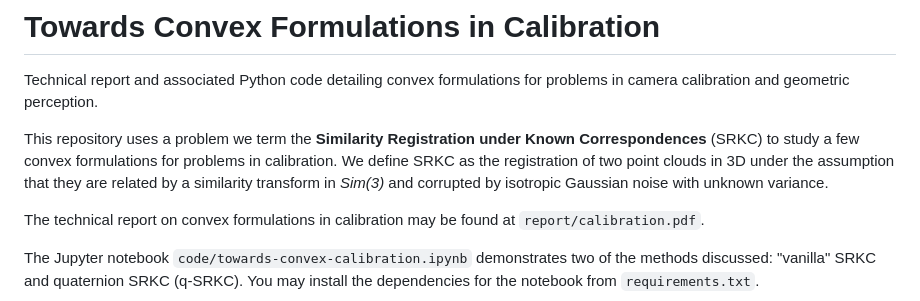
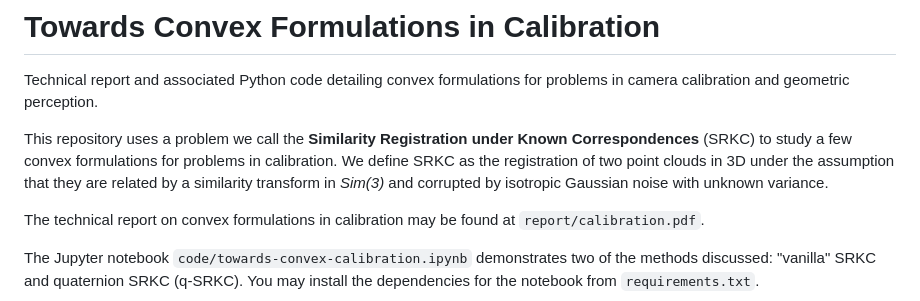
Before and after one commit to josephrhobbs/towards-convex-calibration, a Markdown page: README.md, the part around the change. Drawn GitHub-style.

```diff
--- a/README.md
+++ b/README.md
@@ -2,7 +2,7 @@
 
 Technical report and associated Python code detailing convex formulations for problems in camera calibration and geometric perception.
 
-This repository uses a problem we term the __Similarity Registration under Known Correspondences__ (SRKC) to study a few convex formulations for problems in calibration.  We define SRKC as the registration of two point clouds in 3D under the assumption that they are related by a similarity transform in _Sim(3)_ and corrupted by isotropic Gaussian noise with unknown variance.
+This repository uses a problem we call the __Similarity Registration under Known Correspondences__ (SRKC) to study a few convex formulations for problems in calibration.  We define SRKC as the registration of two point clouds in 3D under the assumption that they are related by a similarity transform in _Sim(3)_ and corrupted by isotropic Gaussian noise with unknown variance.
 
 The technical report on convex formulations in calibration may be found at `report/calibration.pdf`.
 
```
